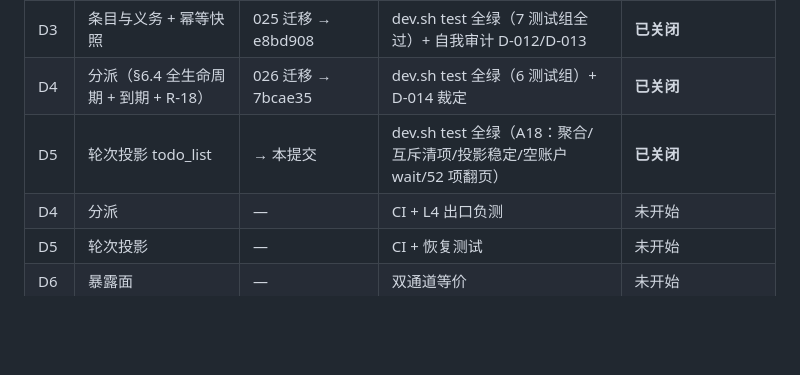
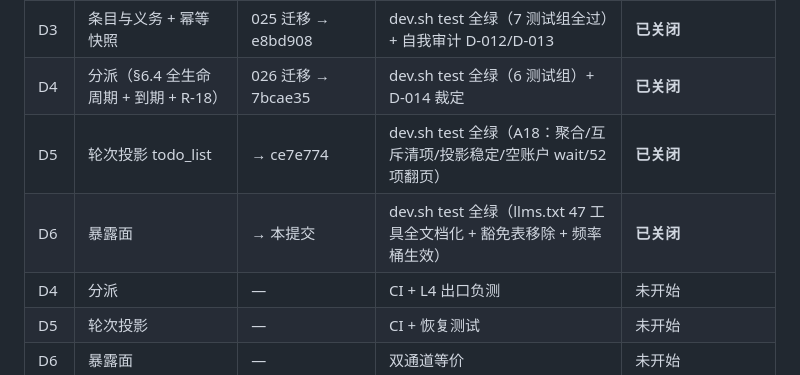
Before and after one commit to samelabs/Kungfu, a Markdown page: docs/kungfu-execution/LOG.md, the part around the change. Rendered like a GitHub page; blank space fills up the shorter version.

Commit message:
ledger: D6 closed

```diff
--- a/docs/kungfu-execution/LOG.md
+++ b/docs/kungfu-execution/LOG.md
@@ -38,7 +38,8 @@
 | D2 | 房间骨架+幂等设施 | 工单 D2.md → 本提交 | dev.sh test 全绿（监督者复跑 PASS，D-009 修正后）+ diff 白名单+裁定三文件 | **已关闭** |
 | D3 | 条目与义务 + 幂等快照 | 025 迁移 → e8bd908 | dev.sh test 全绿（7 测试组全过）+ 自我审计 D-012/D-013 | **已关闭** |
 | D4 | 分派（§6.4 全生命周期 + 到期 + R-18） | 026 迁移 → 7bcae35 | dev.sh test 全绿（6 测试组）+ D-014 裁定 | **已关闭** |
-| D5 | 轮次投影 todo_list | → 本提交 | dev.sh test 全绿（A18：聚合/互斥清项/投影稳定/空账户 wait/52 项翻页） | **已关闭** |
+| D5 | 轮次投影 todo_list | → ce7e774 | dev.sh test 全绿（A18：聚合/互斥清项/投影稳定/空账户 wait/52 项翻页） | **已关闭** |
+| D6 | 暴露面 | → 本提交 | dev.sh test 全绿（llms.txt 47 工具全文档化 + 豁免表移除 + 频率桶生效） | **已关闭** |
 | D4 | 分派 | — | CI + L4 出口负测 | 未开始 |
 | D5 | 轮次投影 | — | CI + 恢复测试 | 未开始 |
 | D6 | 暴露面 | — | 双通道等价 | 未开始 |
```
